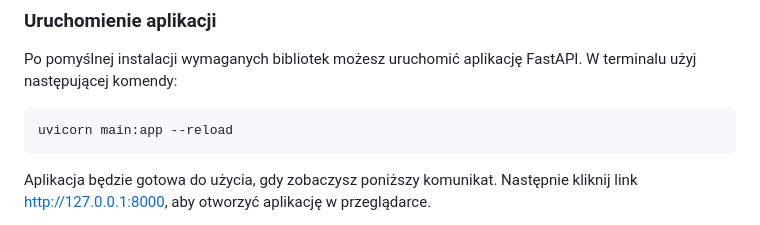
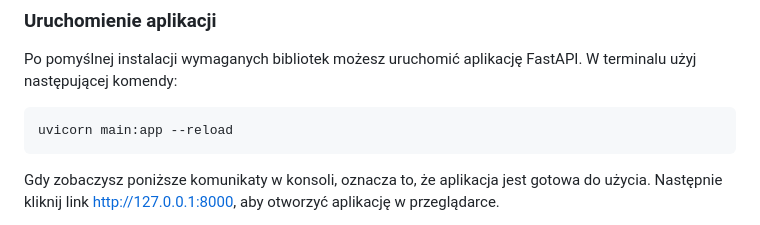
Before and after one commit to KawiorPL/ForcastingStockPriceApple, a Markdown page: README.md, the part around one of its changes. GitHub-like rendering.

````diff
--- a/README.md
+++ b/README.md
@@ -98,5 +98,5 @@ Po pomyślnej instalacji wymaganych bibliotek możesz uruchomić aplikację Fast
 ```bash
 uvicorn main:app --reload
 ```
-Aplikacja będzie gotowa do użycia, gdy zobaczysz poniższy komunikat. Następnie kliknij link http://127.0.0.1:8000, aby otworzyć aplikację w przeglądarce.
+Gdy zobaczysz poniższe komunikaty w konsoli, oznacza to, że aplikacja jest gotowa do użycia. Następnie kliknij link http://127.0.0.1:8000, aby otworzyć aplikację w przeglądarce.
 
````
Also changed, not shown: other parts of README.md (+5 -5 lines).
